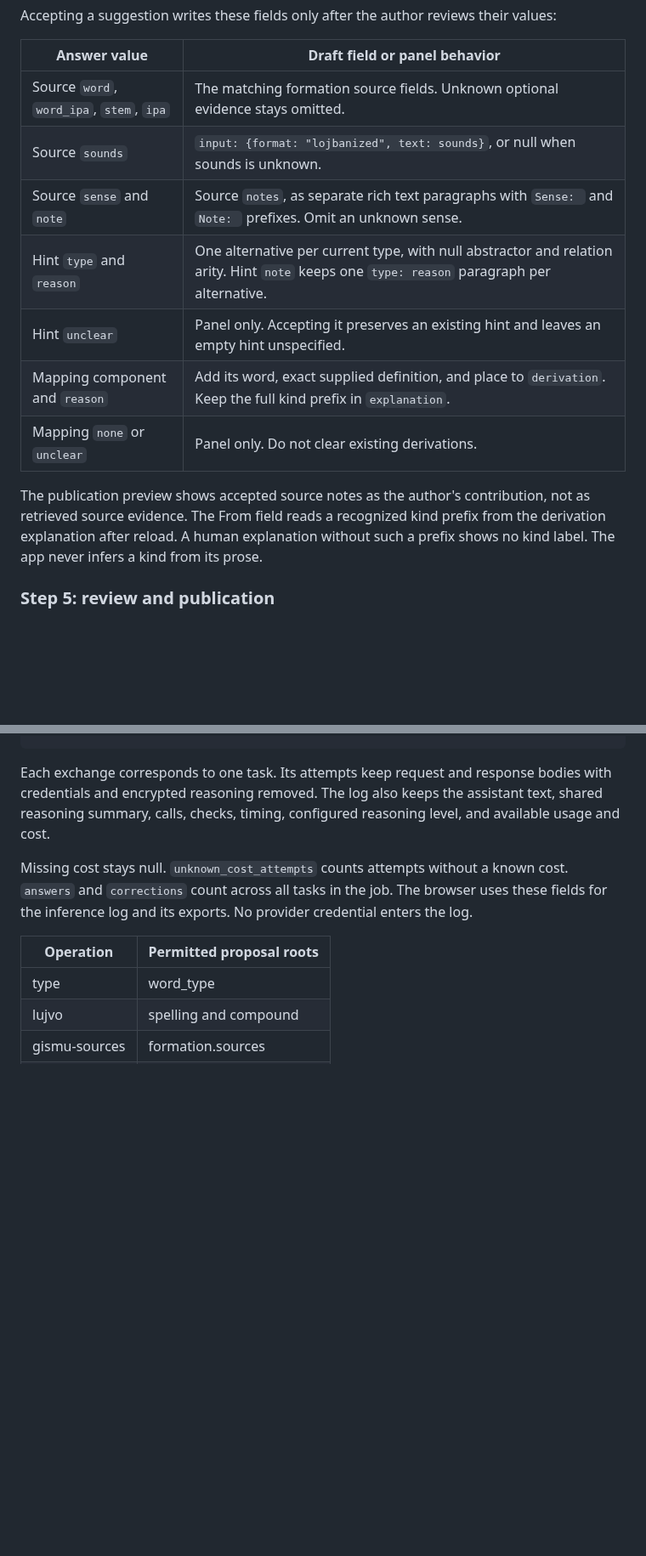
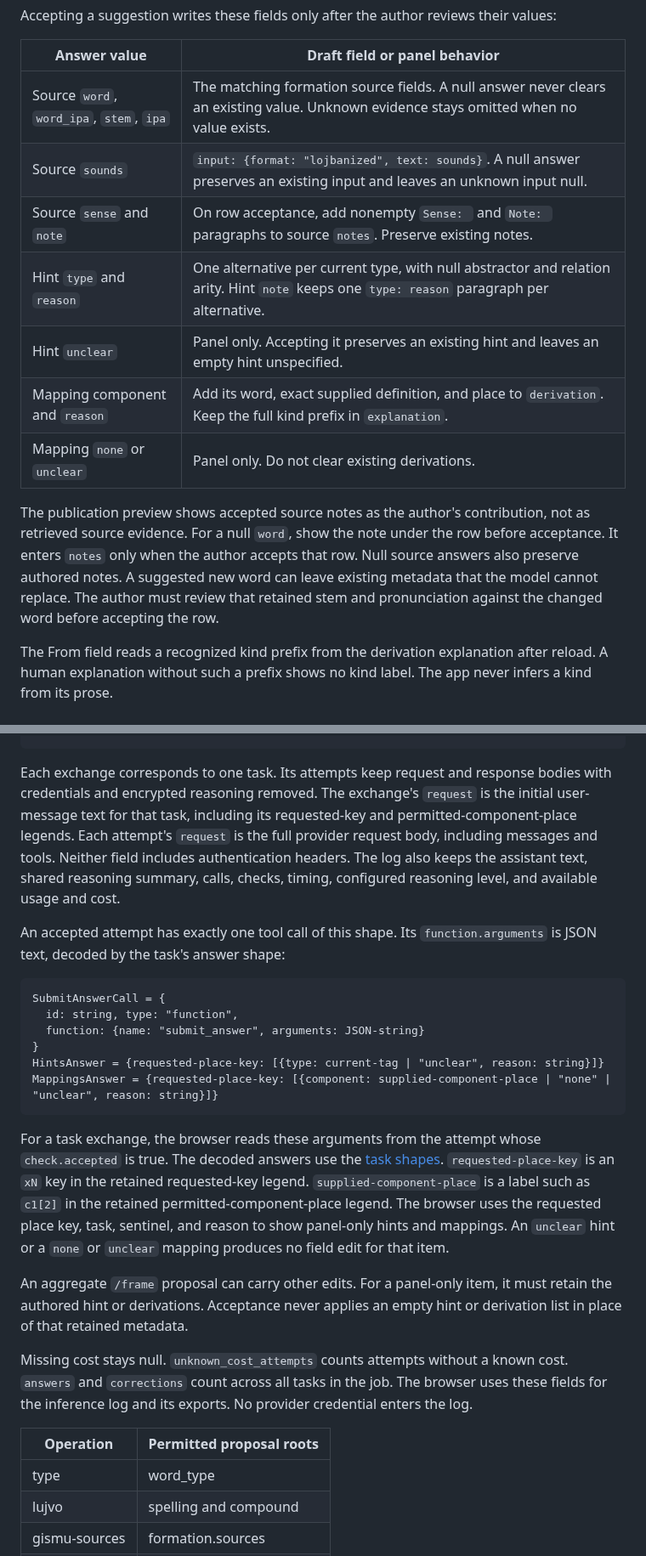
Before and after one commit to int19h/jbovlacku, a Markdown page: docs/frontend.md, 2 parts joined by grey strips. Shown at 85% size. GitHub-like rendering; blank space fills up the shorter version.

````diff
--- a/docs/frontend.md
+++ b/docs/frontend.md
@@ -437,15 +446,19 @@ Accepting a suggestion writes these fields only after the author reviews their v
 
 | Answer value | Draft field or panel behavior |
 | --- | --- |
-| Source `word`, `word_ipa`, `stem`, `ipa` | The matching formation source fields. Unknown optional evidence stays omitted. |
-| Source `sounds` | `input: {format: "lojbanized", text: sounds}`, or null when sounds is unknown. |
-| Source `sense` and `note` | Source `notes`, as separate rich text paragraphs with `Sense: ` and `Note: ` prefixes. Omit an unknown sense. |
+| Source `word`, `word_ipa`, `stem`, `ipa` | The matching formation source fields. A null answer never clears an existing value. Unknown evidence stays omitted when no value exists. |
+| Source `sounds` | `input: {format: "lojbanized", text: sounds}`. A null answer preserves an existing input and leaves an unknown input null. |
+| Source `sense` and `note` | On row acceptance, add nonempty `Sense: ` and `Note: ` paragraphs to source `notes`. Preserve existing notes. |
 | Hint `type` and `reason` | One alternative per current type, with null abstractor and relation arity. Hint `note` keeps one `type: reason` paragraph per alternative. |
 | Hint `unclear` | Panel only. Accepting it preserves an existing hint and leaves an empty hint unspecified. |
 | Mapping component and `reason` | Add its word, exact supplied definition, and place to `derivation`. Keep the full kind prefix in `explanation`. |
 | Mapping `none` or `unclear` | Panel only. Do not clear existing derivations. |
 
 The publication preview shows accepted source notes as the author's contribution, not as retrieved source evidence.
+For a null `word`, show the note under the row before acceptance. It enters `notes` only when the author accepts that row.
+Null source answers also preserve authored notes. A suggested new word can leave existing metadata that the model cannot replace.
+The author must review that retained stem and pronunciation against the changed word before accepting the row.
+
 The From field reads a recognized kind prefix from the derivation explanation after reload.
 A human explanation without such a prefix shows no kind label. The app never infers a kind from its prose.
 
@@ -1447,7 +1467,30 @@ InferenceLog = {
 ```
 
 Each exchange corresponds to one task. Its attempts keep request and response bodies with credentials and encrypted reasoning removed.
+The exchange's `request` is the initial user-message text for that task, including its requested-key and permitted-component-place legends.
+Each attempt's `request` is the full provider request body, including messages and tools. Neither field includes authentication headers.
 The log also keeps the assistant text, shared reasoning summary, calls, checks, timing, configured reasoning level, and available usage and cost.
+
+An accepted attempt has exactly one tool call of this shape. Its `function.arguments` is JSON text, decoded by the task's answer shape:
+
+```text
+SubmitAnswerCall = {
+  id: string, type: "function",
+  function: {name: "submit_answer", arguments: JSON-string}
+}
+HintsAnswer = {requested-place-key: [{type: current-tag | "unclear", reason: string}]}
+MappingsAnswer = {requested-place-key: [{component: supplied-component-place | "none" | "unclear", reason: string}]}
+```
+
+For a task exchange, the browser reads these arguments from the attempt whose `check.accepted` is true.
+The decoded answers use the [task shapes](../prompts/answer-shapes.json).
+`requested-place-key` is an `xN` key in the retained requested-key legend.
+`supplied-component-place` is a label such as `c1[2]` in the retained permitted-component-place legend.
+The browser uses the requested place key, task, sentinel, and reason to show panel-only hints and mappings.
+An `unclear` hint or a `none` or `unclear` mapping produces no field edit for that item.
+
+An aggregate `/frame` proposal can carry other edits. For a panel-only item, it must retain the authored hint or derivations.
+Acceptance never applies an empty hint or derivation list in place of that retained metadata.
 
 Missing cost stays null. `unknown_cost_attempts` counts attempts without a known cost. `answers` and `corrections` count across all tasks in the job.
 The browser uses these fields for the inference log and its exports. No provider credential enters the log.
````
Also changed, not shown: other parts of docs/frontend.md (+45 -8 lines), prompts/README.md (+1 -0 lines).
